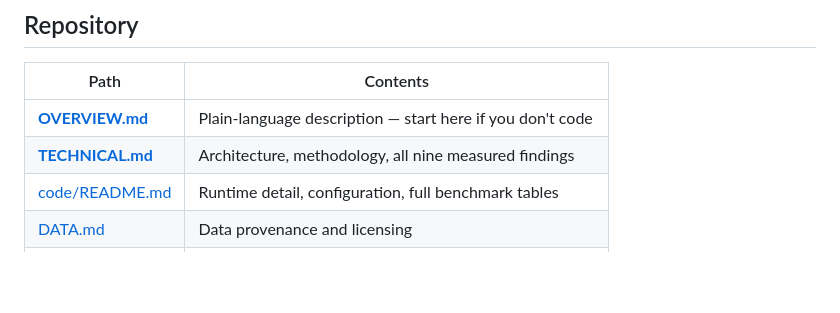
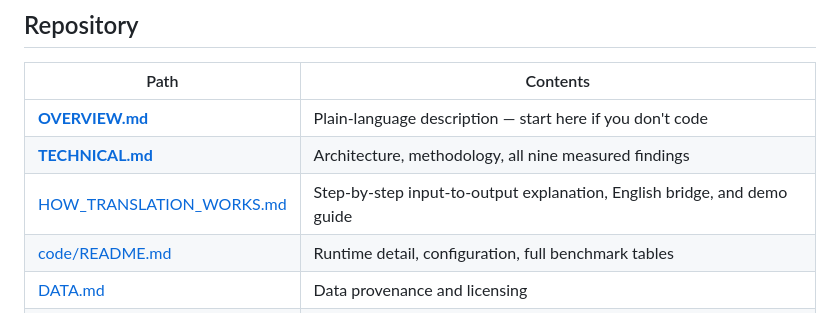
Before and after one commit to Chetticus/TayTranslator, a Markdown page: README.md, the part around the change. Rendered like a GitHub page; blank space fills up the shorter version.

Commit message:
Document the translation pipeline and explanation guide

```diff
--- a/README.md
+++ b/README.md
@@ -146,6 +146,7 @@ plain-language description, see **[OVERVIEW.md](OVERVIEW.md)**.
 |---|---|
 | **[OVERVIEW.md](OVERVIEW.md)** | Plain-language description — start here if you don't code |
 | **[TECHNICAL.md](TECHNICAL.md)** | Architecture, methodology, all nine measured findings |
+| [HOW_TRANSLATION_WORKS.md](HOW_TRANSLATION_WORKS.md) | Step-by-step input-to-output explanation, English bridge, and demo guide |
 | [code/README.md](code/README.md) | Runtime detail, configuration, full benchmark tables |
 | [DATA.md](DATA.md) | Data provenance and licensing |
 | `code/` | Application, retrieval, decoding, evaluation harness, tests |
```
Also changed, not shown: HOW_TRANSLATION_WORKS.md (added, +256 -0 lines).
